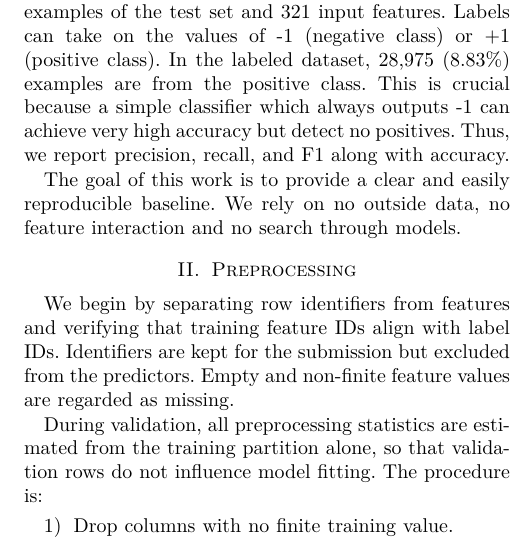
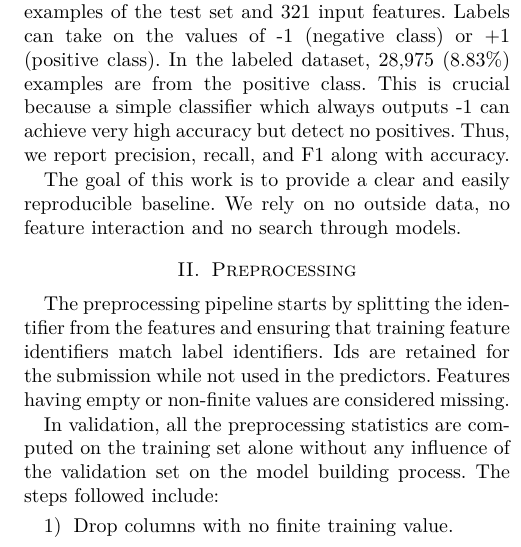
Before and after one commit to jojkata9/epfl-ml-project1, a LaTeX paper (report/main.tex): part of one column of page 1 of 2, cut so that both start at the same text. Compiled offline with pdfLaTeX.

Commit message:
Update report text and PDF

```diff
--- a/report/main.tex
+++ b/report/main.tex
@@ -26,14 +26,14 @@ The labeled dataset has 328,135 examples, 109,379 examples of the test set and 3
 The goal of this work is to provide a clear and easily reproducible baseline. We rely on no outside data, no feature interaction and no search through models.
 
 \section{Preprocessing}
-We begin by separating row identifiers from features and verifying that training
-feature IDs align with label IDs. Identifiers are kept for the submission but
-excluded from the predictors. Empty and non-finite feature values are regarded
-as missing.
+The preprocessing pipeline starts by splitting the identifier from the features and ensuring
+that training feature identifiers match label identifiers. Ids are retained for the
+submission while not used in the predictors. Features having empty or non-finite
+values are considered missing.
 
-During validation, all preprocessing statistics are estimated from the training
-partition alone, so that validation rows do not influence model fitting. The
-procedure is:
+In validation, all the preprocessing statistics are computed on the training set
+alone without any influence of the validation set on the model building process.
+The steps followed include:
 \begin{enumerate}
 \item Drop columns with no finite training value.
 \item Impute missing entries with the median of the column's finite training values.
```
Also changed, not shown: report.pdf.
